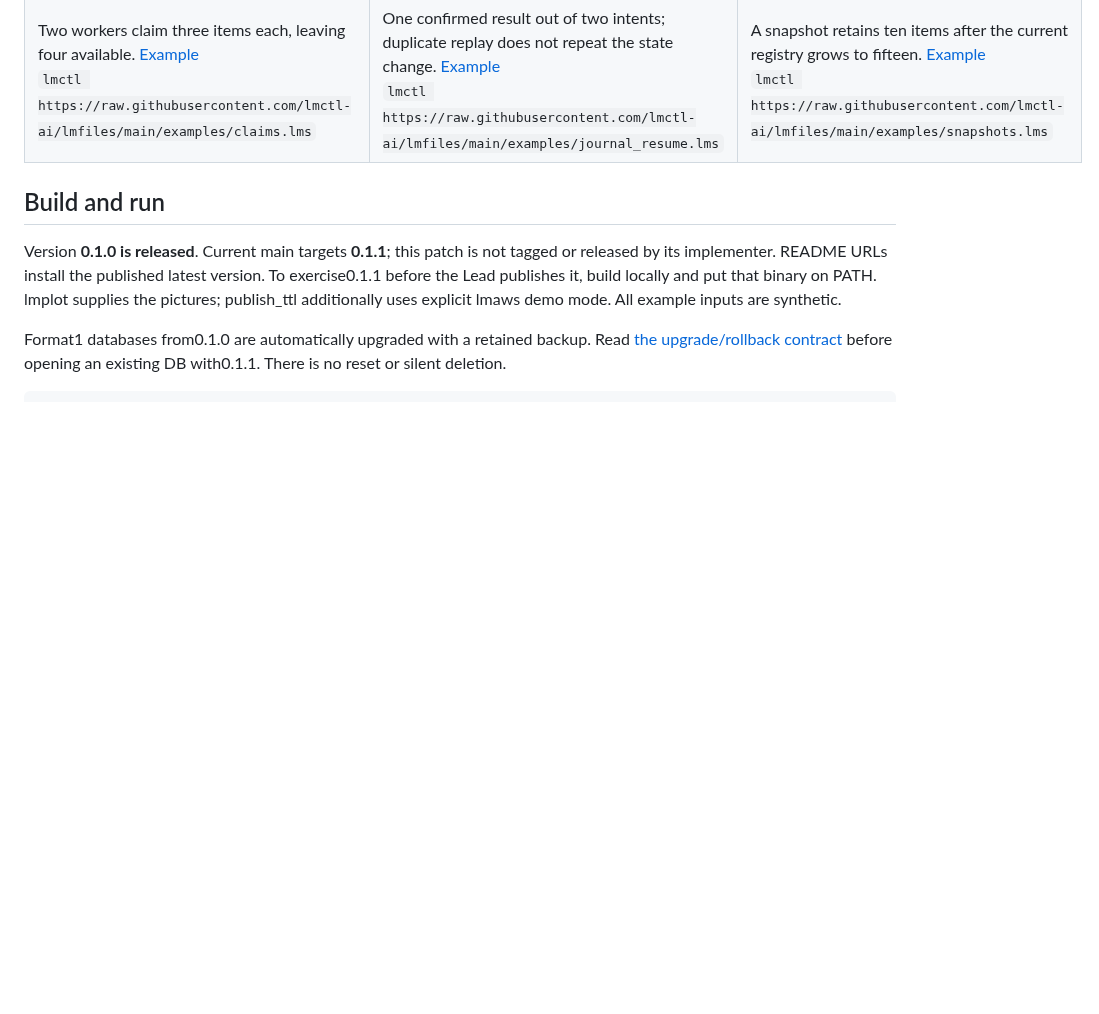
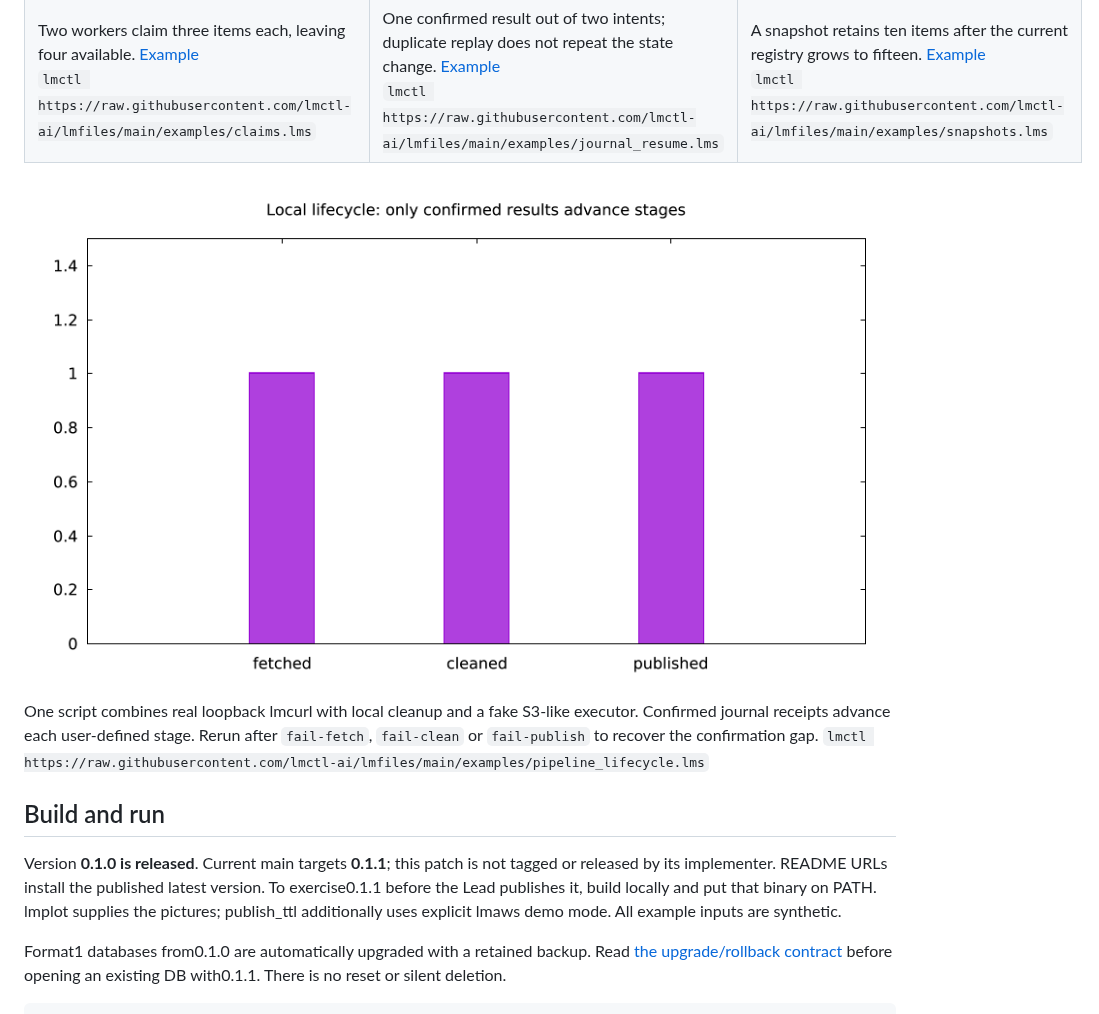
Before and after one commit to lmctl-ai/lmfiles, a Markdown page: README.md, the part around the change. GitHub-like rendering; pictures changed too: docs/images/pipeline_lifecycle.png (added); blank space fills up the shorter version.

```diff
--- a/README.md
+++ b/README.md
@@ -11,6 +11,13 @@ A local file lifecycle registry. Your LMScript owns the job; existing hosts own
 |---|---|---|
 | ![Worker claims](docs/images/claims.png) | ![Plan and result replay](docs/images/journal_resume.png) | ![Stable snapshot](docs/images/snapshots.png) |
 | Two workers claim three items each, leaving four available. [Example](examples/claims.lms)<br>`lmctl https://raw.githubusercontent.com/lmctl-ai/lmfiles/main/examples/claims.lms` | One confirmed result out of two intents; duplicate replay does not repeat the state change. [Example](examples/journal_resume.lms)<br>`lmctl https://raw.githubusercontent.com/lmctl-ai/lmfiles/main/examples/journal_resume.lms` | A snapshot retains ten items after the current registry grows to fifteen. [Example](examples/snapshots.lms)<br>`lmctl https://raw.githubusercontent.com/lmctl-ai/lmfiles/main/examples/snapshots.lms` |
+
+![Download, clean and local fake publication](docs/images/pipeline_lifecycle.png)
+
+One script combines real loopback lmcurl with local cleanup and a fake S3-like
+executor. Confirmed journal receipts advance each user-defined stage. Rerun after
+`fail-fetch`, `fail-clean` or `fail-publish` to recover the confirmation gap.
+`lmctl https://raw.githubusercontent.com/lmctl-ai/lmfiles/main/examples/pipeline_lifecycle.lms`
 
 ## Build and run
 
```
Also changed, not shown: durable-memory/03-examples.md (+6 -0 lines), 2 other files.
